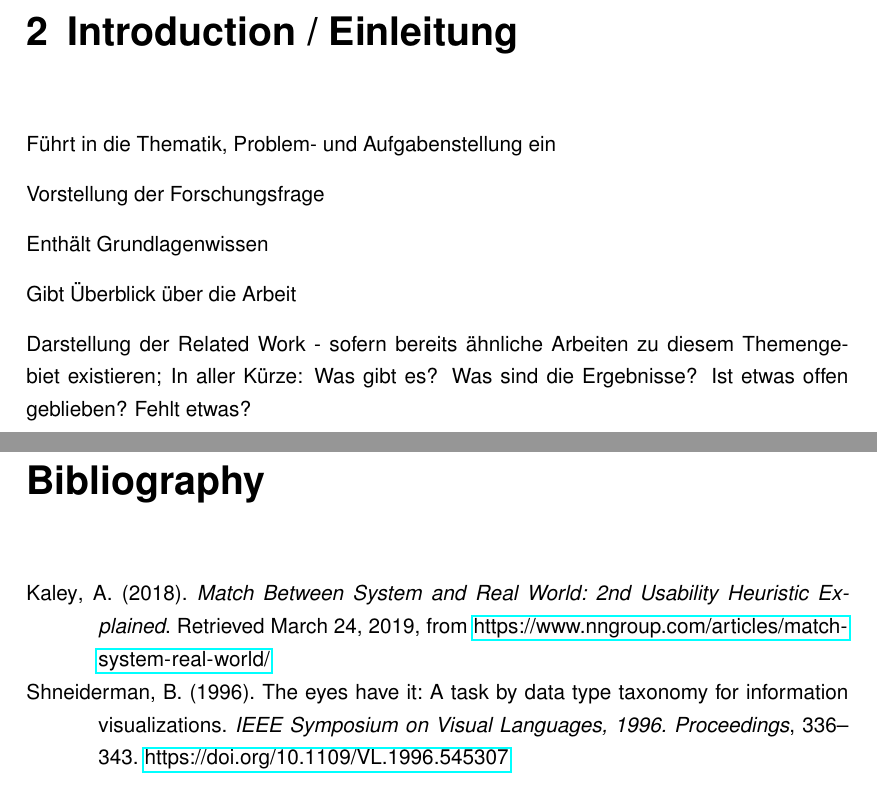
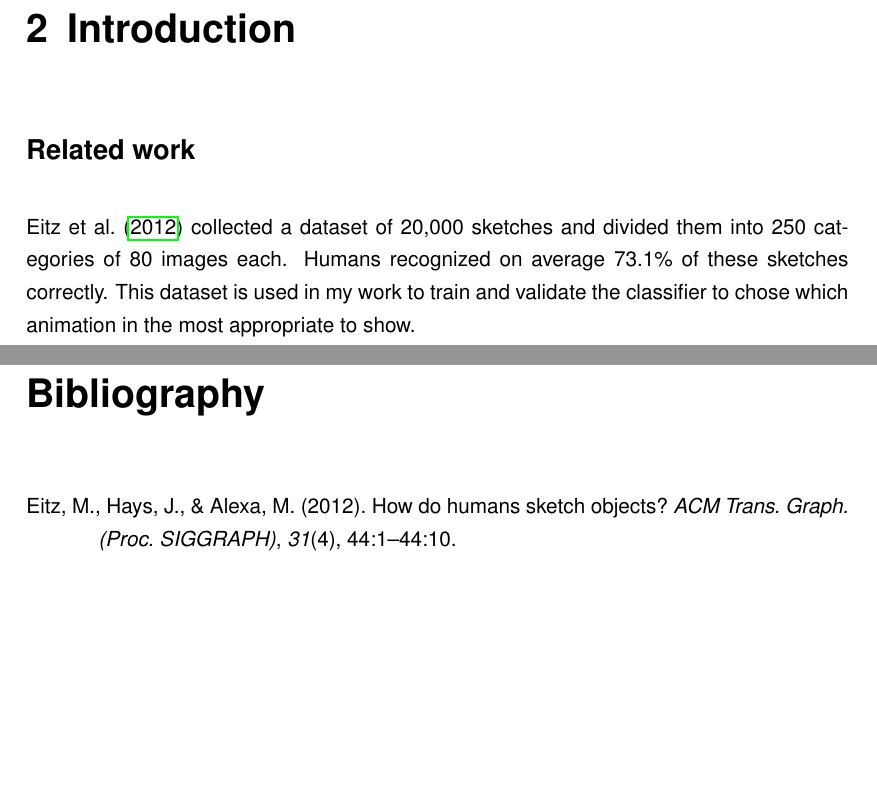
Before and after one commit to shellrider-games/bachelor-thesis, a LaTeX thesis (latex/MyWork/main.tex, which reads latex/MyWork/Chapters/01_Introduction.tex, latex/MyWork/biblatex.bib): two parts of pages 11 and 16 of 21, joined at a grey line, cut so that both start at the same text, the shorter picture padded with empty space. The pictures show the PDF file latex/MyWork/main.pdf that the author committed with the source.

Commit message:
Work on related work

```diff
--- a/latex/MyWork/Chapters/01_Introduction.tex
+++ b/latex/MyWork/Chapters/01_Introduction.tex
@@ -1,12 +1,8 @@
-\chapter{Introduction / Einleitung}
+\chapter{Introduction}
 \label{ch:introduction}
 
-Führt in die Thematik, Problem- und Aufgabenstellung ein
-
-Vorstellung der Forschungsfrage
-
-Enthält Grundlagenwissen
-
-Gibt Überblick über die Arbeit
-
-Darstellung der Related Work - sofern bereits ähnliche Arbeiten zu diesem Themengebiet existieren; In aller Kürze: Was gibt es? Was sind die Ergebnisse? Ist etwas offen geblieben? Fehlt etwas?
+\section*{Related work}
+\textcite{eitz2012hdhso} collected a dataset of 20,000 sketches and divided them
+into 250 categories of 80 images each. Humans recognized on average 73.1\% of
+these sketches correctly. This dataset is used in my work to train and validate
+the classifier to chose which animation in the most appropriate to show.
--- a/latex/MyWork/biblatex.bib
+++ b/latex/MyWork/biblatex.bib
@@ -1,8 +1,7 @@
-@inproceedings{shneiderman_eyes_1996,
-	title = {The eyes have it: a task by data type taxonomy for information visualizations},
-	shorttitle = {The eyes have it},
-	doi = {10.1109/VL.1996.545307},
-	booktitle = {{IEEE} {Symposium} on {Visual} {Languages}, 1996. {Proceedings}},
-	author = {Shneiderman, Ben},
-	date = {1996},
-	pages = {336--343}
+@article{eitz2012hdhso,
+author={Eitz, Mathias and Hays, James and Alexa, Marc},
+title={How Do Humans Sketch Objects?},
+journal={ACM Trans. Graph. (Proc. SIGGRAPH)},
+year={2012},
+volume={31},
+number={4},
@@ -49,4 +9,0 @@
-	title = {Match {Between} {System} and {Real} {World}: 2nd {Usability} {Heuristic} {Explained}},
-	shorttitle = {Match {Between} {System} and {Real} {World}},
-	url = {https://www.nngroup.com/articles/match-system-real-world/},
-	language = {en},
```
Also changed, not shown: latex/MyWork/main.pdf, latex/Template/main.bbl (added), latex/Template/main.pdf (added), latex/MyWork/biblatex.bib (45 more changed lines), 24 other files.
